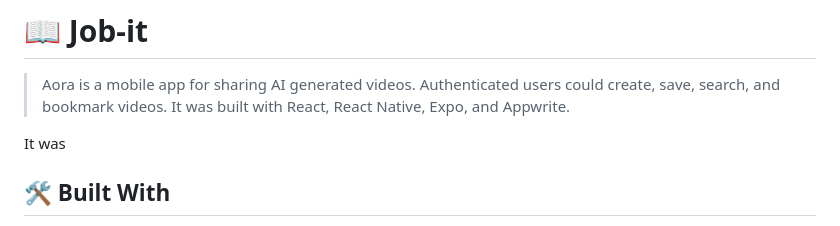
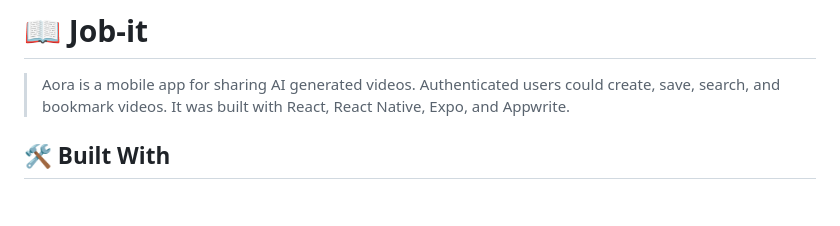
Before and after one commit to anyars-encarta/Aora, a Markdown page: README.md, the part around the change. Rendered like a GitHub page; blank space fills up the shorter version.

```diff
--- a/README.md
+++ b/README.md
@@ -40,8 +40,6 @@
 # 📖 Job-it<a name="about-project"></a>
 
 > Aora is a mobile app for sharing AI generated videos. Authenticated users could create, save, search, and bookmark videos. It was built with React, React Native, Expo, and Appwrite.
-
-It was
 
 ## 🛠 Built With <a name="built-with"></a>
 1. React
```
